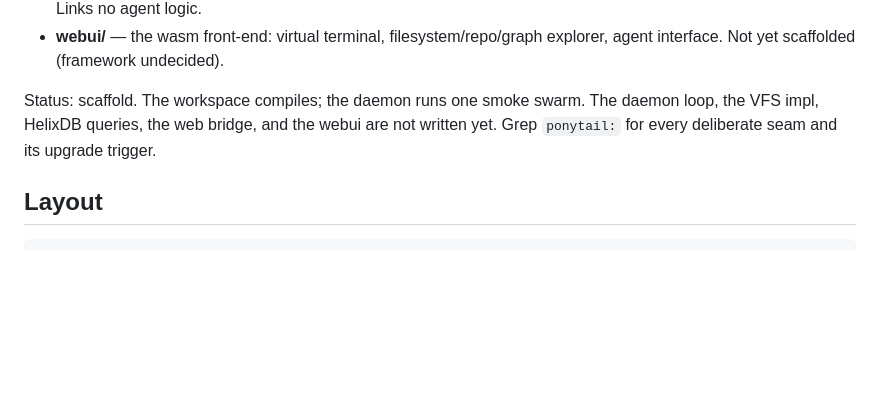
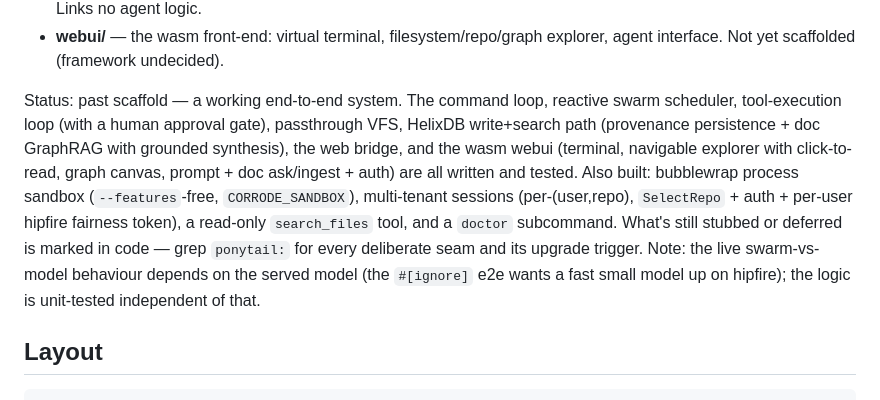
Before and after one commit to xynexus/Corrode, a Markdown page: CLAUDE.md, the part around the change. Rendered like a GitHub page; blank space fills up the shorter version.

Commit message:
docs: refresh the Status line to match reality
The Status line (loaded into every session's context) still described a bare
scaffold — "the daemon loop, the VFS impl, HelixDB queries, the web bridge, and
the webui are not written yet" — all of which now exist and are tested. Rewrite it
to describe the working system (loop, scheduler, tool loop + approval gate, VFS,
HelixDB write/search + GraphRAG synthesis, web bridge, webui, sandbox,
multi-tenancy, search_files, doctor) and to note that live swarm behaviour depends
on the served model while the logic is unit-tested independently.

Co-Authored-By: Claude Fable 5 <noreply@anthropic.com>
Claude-Session: https://claude.ai/code/session_015jGwhUkhQ2oeTPU4gzZRKn

```diff
--- a/CLAUDE.md
+++ b/CLAUDE.md
@@ -18,9 +18,18 @@ a browser front-end:
 - **webui/** — the wasm front-end: virtual terminal, filesystem/repo/graph
   explorer, agent interface. Not yet scaffolded (framework undecided).
 
-Status: scaffold. The workspace compiles; the daemon runs one smoke swarm. The
-daemon loop, the VFS impl, HelixDB queries, the web bridge, and the webui are not
-written yet. Grep `ponytail:` for every deliberate seam and its upgrade trigger.
+Status: past scaffold — a working end-to-end system. The command loop, reactive
+swarm scheduler, tool-execution loop (with a human approval gate), passthrough
+VFS, HelixDB write+search path (provenance persistence + doc GraphRAG with
+grounded synthesis), the web bridge, and the wasm webui (terminal, navigable
+explorer with click-to-read, graph canvas, prompt + doc ask/ingest + auth) are
+all written and tested. Also built: bubblewrap process sandbox (`--features`-free,
+`CORRODE_SANDBOX`), multi-tenant sessions (per-(user,repo), `SelectRepo` + auth +
+per-user hipfire fairness token), a read-only `search_files` tool, and a
+`doctor` subcommand. What's still stubbed or deferred is marked in code — grep
+`ponytail:` for every deliberate seam and its upgrade trigger. Note: the live
+swarm-vs-model behaviour depends on the served model (the `#[ignore]` e2e wants a
+fast small model up on hipfire); the logic is unit-tested independent of that.
 
 ## Layout
 
```
